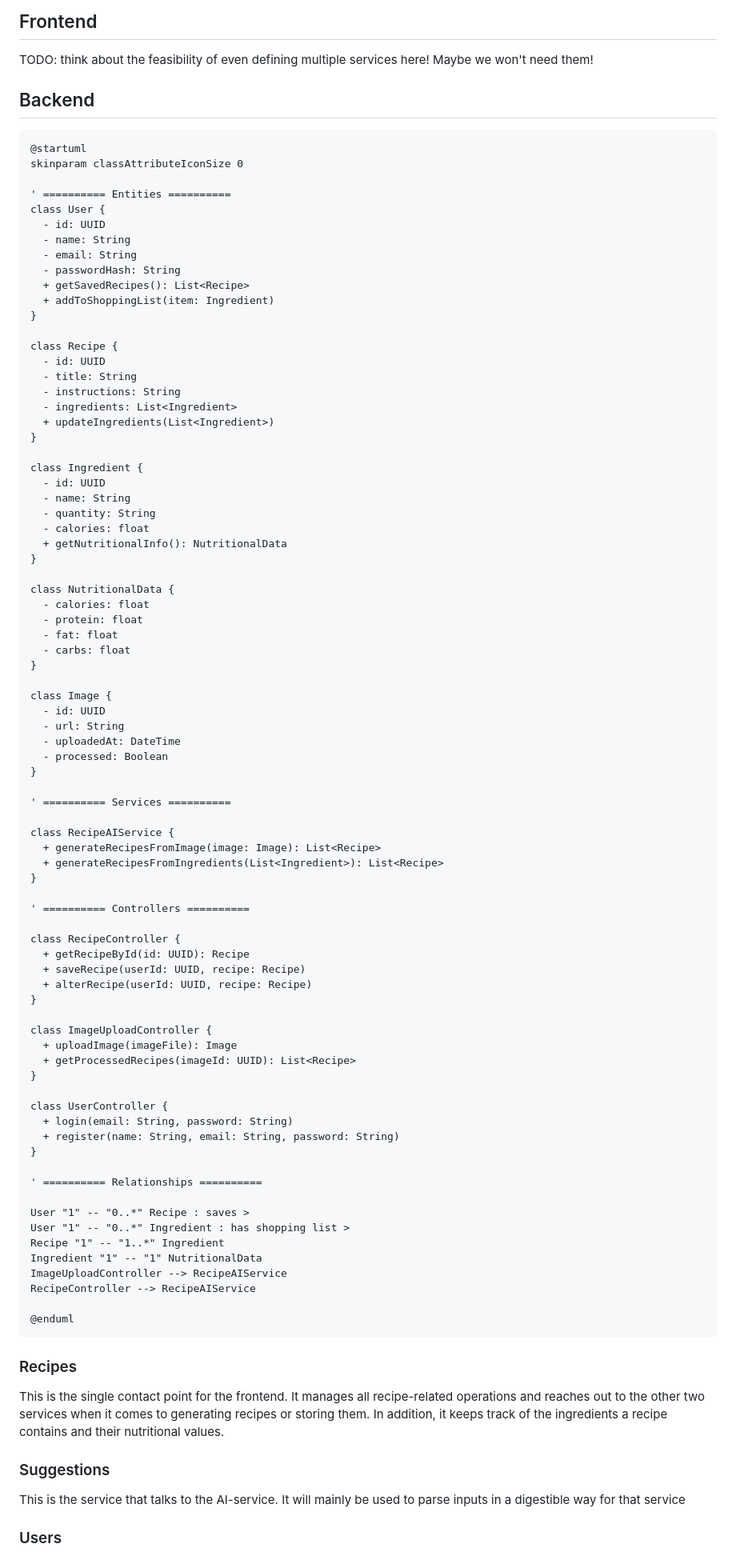
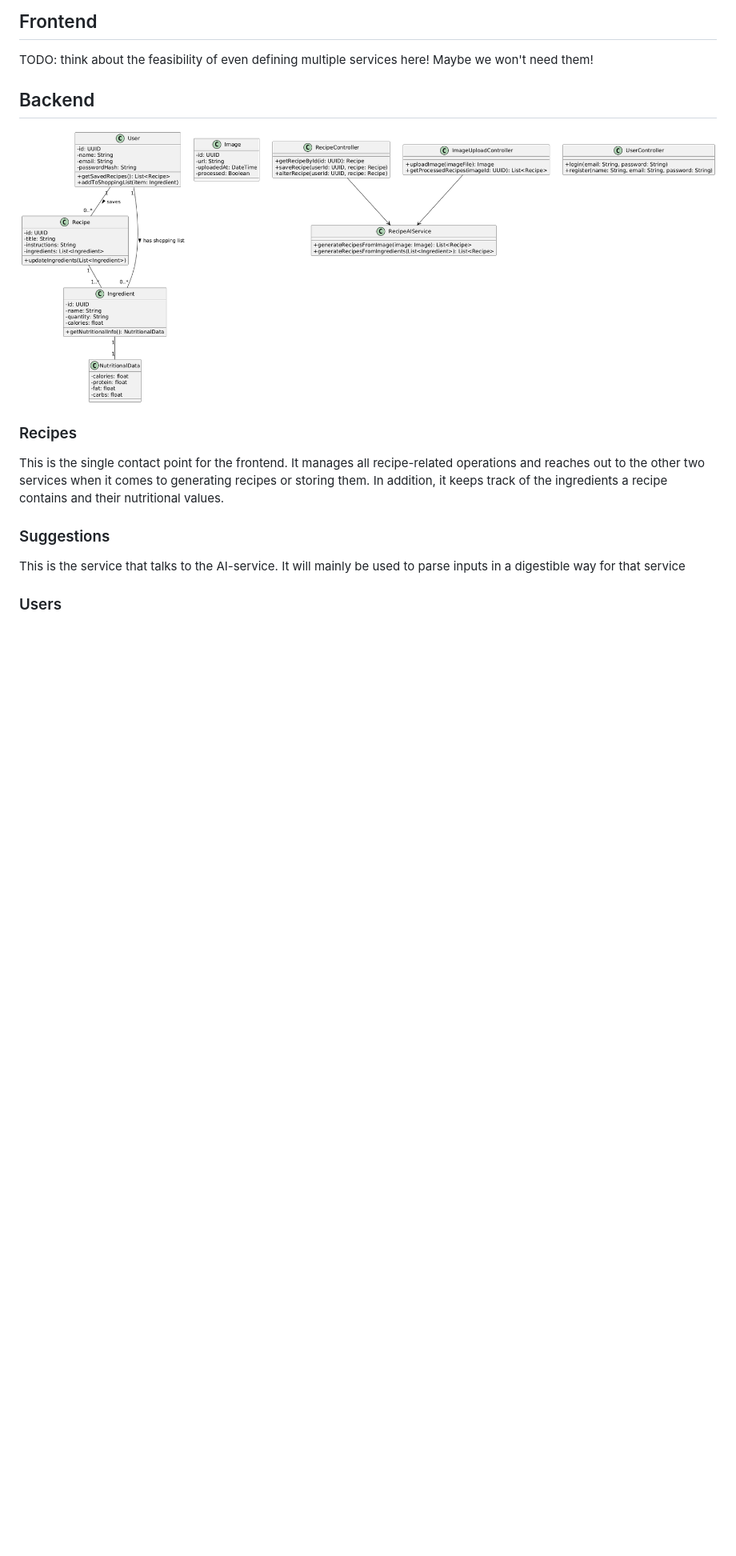
Before and after one commit to AET-DevOps25/team-404-name-not-found, a Markdown page: docs/uml.md, the part around the change printed below. Shown: that part at 80% size. GitHub-like rendering; pictures changed too: docs/server-classes.png (added); blank space fills up the shorter version.

Commit message:
chore(uml): well, lets just put images to git

````diff
--- a/docs/uml.md
+++ b/docs/uml.md
@@ -52,86 +14,7 @@ TODO: think about the feasibility of even defining multiple services here! Maybe
 
 ## Backend
 
-```
-@startuml
-skinparam classAttributeIconSize 0
-
-' ========== Entities ==========
-class User {
-  - id: UUID
-  - name: String
-  - email: String
-  - passwordHash: String
-  + getSavedRecipes(): List<Recipe>
-  + addToShoppingList(item: Ingredient)
-}
-
-class Recipe {
-  - id: UUID
-  - title: String
-  - instructions: String
-  - ingredients: List<Ingredient>
-  + updateIngredients(List<Ingredient>)
-}
-
-class Ingredient {
-  - id: UUID
-  - name: String
-  - quantity: String
-  - calories: float
-  + getNutritionalInfo(): NutritionalData
-}
-
-class NutritionalData {
-  - calories: float
-  - protein: float
-  - fat: float
-  - carbs: float
-}
-
-class Image {
-  - id: UUID
-  - url: String
-  - uploadedAt: DateTime
-  - processed: Boolean
-}
-
-' ========== Services ==========
-
-class RecipeAIService {
-  + generateRecipesFromImage(image: Image): List<Recipe>
-  + generateRecipesFromIngredients(List<Ingredient>): List<Recipe>
-}
-
-' ========== Controllers ==========
-
-class RecipeController {
-  + getRecipeById(id: UUID): Recipe
-  + saveRecipe(userId: UUID, recipe: Recipe)
-  + alterRecipe(userId: UUID, recipe: Recipe)
-}
-
-class ImageUploadController {
-  + uploadImage(imageFile): Image
-  + getProcessedRecipes(imageId: UUID): List<Recipe>
-}
-
-class UserController {
-  + login(email: String, password: String)
-  + register(name: String, email: String, password: String)
-}
-
-' ========== Relationships ==========
-
-User "1" -- "0..*" Recipe : saves >
-User "1" -- "0..*" Ingredient : has shopping list >
-Recipe "1" -- "1..*" Ingredient
-Ingredient "1" -- "1" NutritionalData
-ImageUploadController --> RecipeAIService
-RecipeController --> RecipeAIService
-
-@enduml
-```
+![server-classes](./server-classes.png)
 
 ### Recipes
 
````
Also changed, not shown: other parts of docs/uml.md (+1 -39 lines), docs/uc.png (added).
